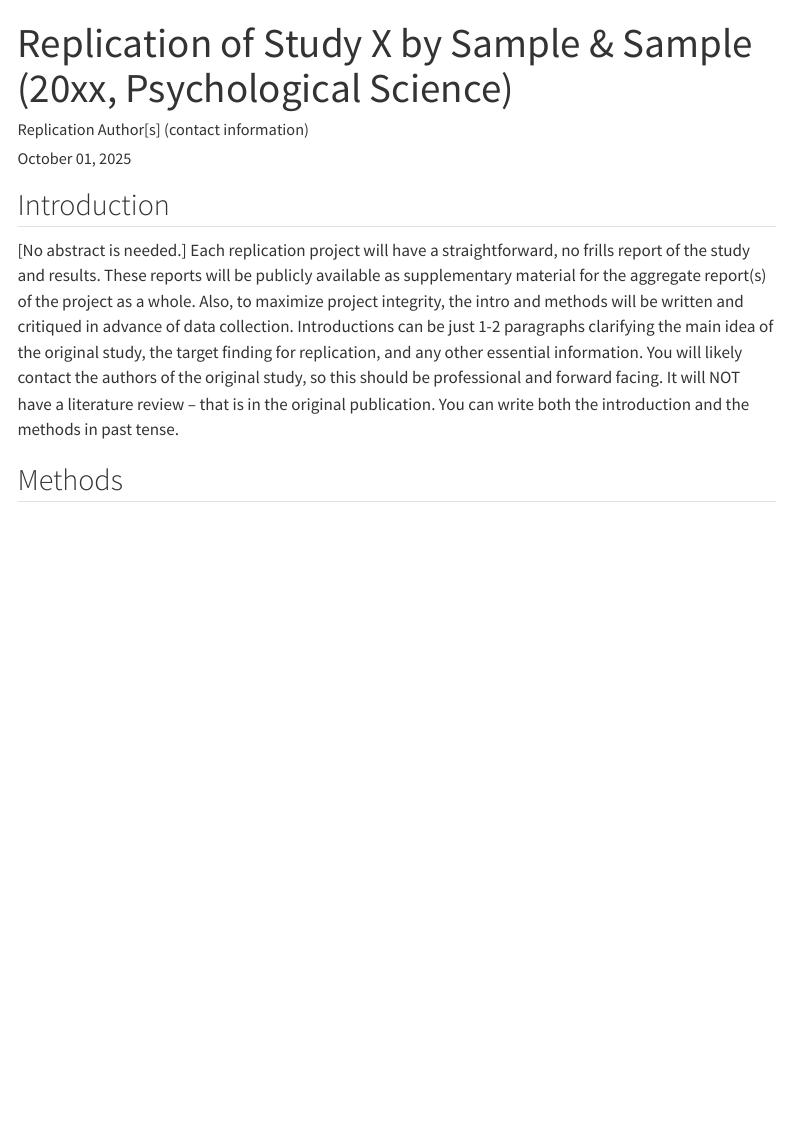
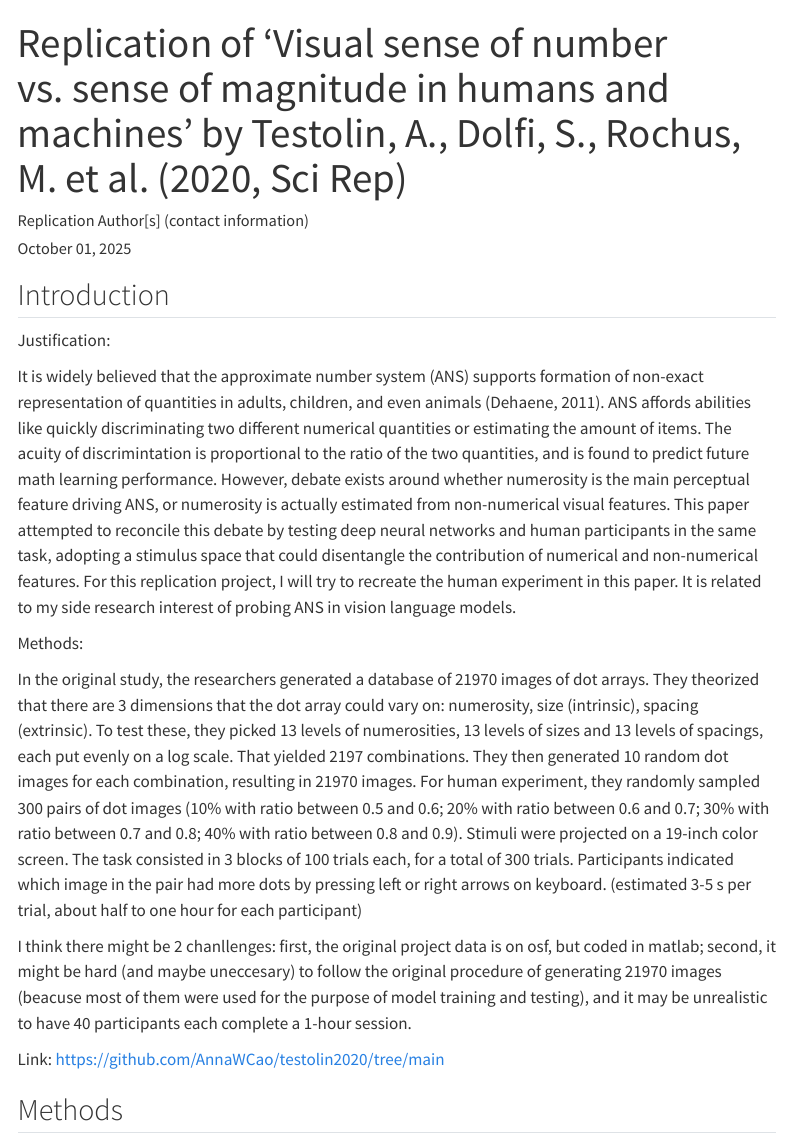
Before and after one commit to AnnaWCao/testolin2020, a Quarto document (writeup/Replication Report Template.qmd): the page in a window 1100 px wide, from its top. Rendered offline with R 4.5, knitr and Pandoc in place of Quarto, with nearby package versions; menus at the side of the page are left out.

Commit message:
Wrote Introduction

```diff
--- a/writeup/Replication Report Template.qmd
+++ b/writeup/Replication Report Template.qmd
@@ -1,5 +1,5 @@
 ---
-title: "Replication of Study X by Sample & Sample (20xx, Psychological Science)"
+title: "Replication of 'Visual sense of number vs. sense of magnitude in humans and machines' by Testolin, A., Dolfi, S., Rochus, M. et al. (2020, Sci Rep)"
 author: "Replication Author[s] (contact information)"
 date: "`r format(Sys.time(), '%B %d, %Y')`"
 format:
@@ -12,7 +12,17 @@ format:
 
 ## Introduction
 
-[No abstract is needed.]  Each replication project will have a straightforward, no frills report of the study and results.  These reports will be publicly available as supplementary material for the aggregate report(s) of the project as a whole.  Also, to maximize project integrity, the intro and methods will be written and critiqued in advance of data collection.  Introductions can be just 1-2 paragraphs clarifying the main idea of the original study, the target finding for replication, and any other essential information. You will likely contact the authors of the original study, so this should be professional and forward facing. It will NOT have a literature review -- that is in the original publication. You can write both the introduction and the methods in past tense.
+Justification:
+
+It is widely believed that the approximate number system (ANS) supports formation of non-exact representation of quantities in adults, children, and even animals (Dehaene, 2011). ANS affords abilities like quickly discriminating two different numerical quantities or estimating the amount of items. The acuity of discrimintation is proportional to the ratio of the two quantities, and is found to predict future math learning performance. However, debate exists around whether numerosity is the main perceptual feature driving ANS, or numerosity is actually estimated from non-numerical visual features. This paper attempted to reconcile this debate by testing deep neural networks and human participants in the same task, adopting a stimulus space that could disentangle the contribution of numerical and non-numerical features. For this replication project, I will try to recreate the human experiment in this paper. It is related to my side research interest of probing ANS in vision language models.
+
+Methods:
+
+In the original study, the researchers generated a database of 21970 images of dot arrays. They theorized that there are 3 dimensions that the dot array could vary on: numerosity, size (intrinsic), spacing (extrinsic). To test these, they picked 13 levels of numerosities, 13 levels of sizes and 13 levels of spacings, each put evenly on a log scale. That yielded 2197 combinations. They then generated 10 random dot images for each combination, resulting in 21970 images. For human experiment, they randomly sampled 300 pairs of dot images (10% with ratio between 0.5 and 0.6; 20% with ratio between 0.6 and 0.7; 30% with ratio between 0.7 and 0.8; 40% with ratio between 0.8 and 0.9). Stimuli were projected on a 19-inch color screen. The task consisted in 3 blocks of 100 trials each, for a total of 300 trials. Participants indicated which image in the pair had more dots by pressing left or right arrows on keyboard. (estimated 3-5 s per trial, about half to one hour for each participant)
+
+I think there might be 2 chanllenges: first, the original project data is on osf, but coded in matlab; second, it might be hard (and maybe uneccesary) to follow the original procedure of generating 21970 images (beacuse most of them were used for the purpose of model training and testing), and it may be unrealistic to have 40 participants each complete a 1-hour session.
+
+Link: https://github.com/AnnaWCao/testolin2020/tree/main
 
 
 ## Methods
```
